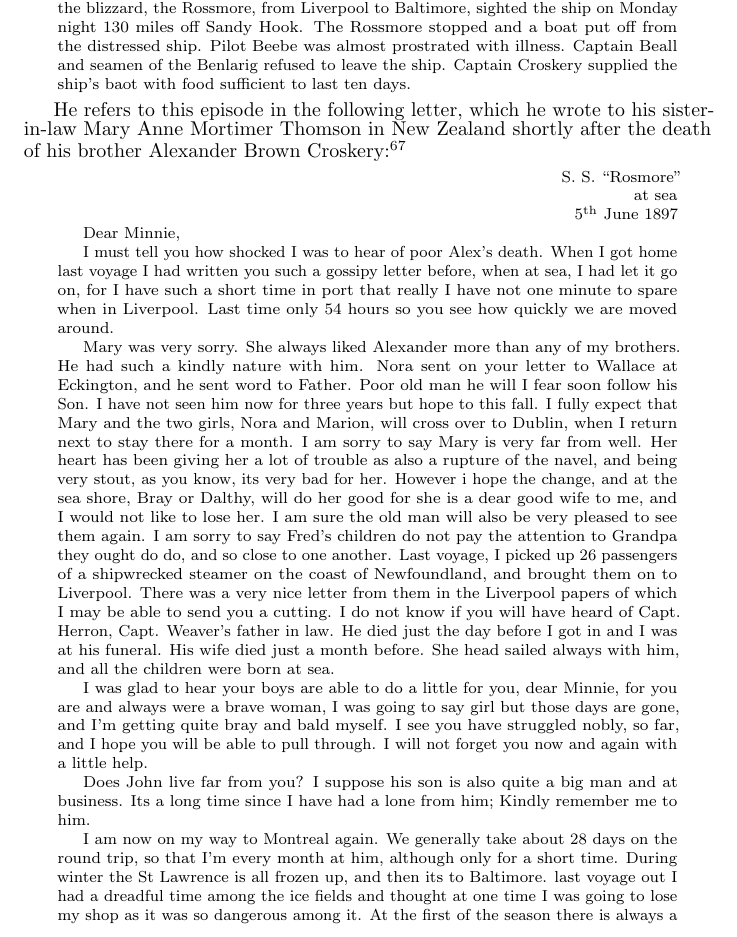
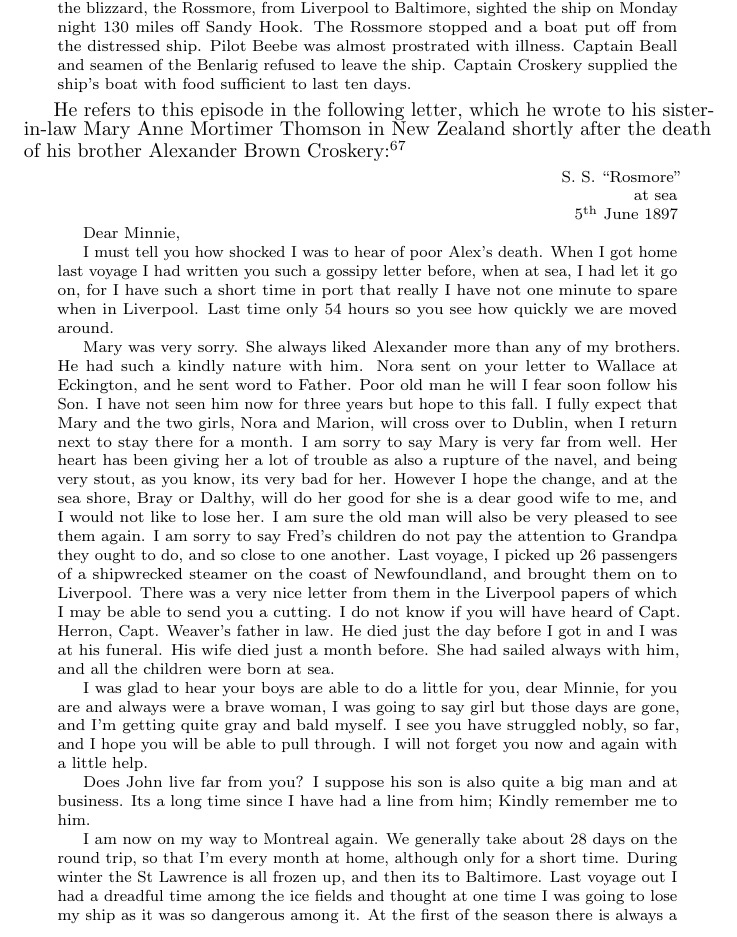
Before and after one commit to samwilson/cfb, a LaTeX book (main.tex, which reads biographies/Samuel_Maxwell_West_Croskery.tex): part of page 41 of 85, cut so that both start at the same text. Compiled offline with pdfLaTeX.

Commit message:
Update Samuel_Maxwell_West_Croskery.tex

```diff
--- a/biographies/Samuel_Maxwell_West_Croskery.tex
+++ b/biographies/Samuel_Maxwell_West_Croskery.tex
@@ -13,7 +13,7 @@ Samuel became a Second Mate in Liverpool on 20 September 1869. There is an exten
 
 Baltimore, Feb. 22.---The steamer Rossmore arrived to-day with Pilot Franklin Beebe of New York and news of the overdue ship Benlarig, which left Caleta Buena, Chile, October 6, with a cargo of niter for New York.
 
-She was seventy-five miles off New York February 5, when she took Pilot Beebe aboard to guide her into New York. Two days afterward the blizzard carried her to sea. All her sails were blown away. One of the crew was thrown and had a leg broken, and the intense cold prostrated three more with frost-bitten limbs. Two seamen died. The ship's company were put on short rations. After fourteen days' tossing about in the blizzard, the Rossmore, from Liverpool to Baltimore, sighted the ship on Monday night 130 miles off Sandy Hook. The Rossmore stopped and a boat put off from the distressed ship. Pilot Beebe was almost prostrated with illness. Captain Beall and seamen of the Benlarig refused to leave the ship. Captain Croskery supplied the ship's baot with food sufficient to last ten days.
+She was seventy-five miles off New York February 5, when she took Pilot Beebe aboard to guide her into New York. Two days afterward the blizzard carried her to sea. All her sails were blown away. One of the crew was thrown and had a leg broken, and the intense cold prostrated three more with frost-bitten limbs. Two seamen died. The ship's company were put on short rations. After fourteen days' tossing about in the blizzard, the Rossmore, from Liverpool to Baltimore, sighted the ship on Monday night 130 miles off Sandy Hook. The Rossmore stopped and a boat put off from the distressed ship. Pilot Beebe was almost prostrated with illness. Captain Beall and seamen of the Benlarig refused to leave the ship. Captain Croskery supplied the ship's boat with food sufficient to last ten days.
 \end{quotation}
 
 He refers to this episode in the  following letter, which he wrote to his sister-in-law Mary Anne Mortimer Thomson in New Zealand shortly after the death of his brother Alexander Brown Croskery:\cite{SMWCletter}
@@ -28,13 +28,13 @@ Dear Minnie,
 
 I must tell you how shocked I was to hear of poor Alex's death. When I got home last voyage I had written you such a gossipy letter before, when at sea, I had let it go on, for I have such a short time in port that really I have not one minute to spare when in Liverpool. Last time only 54 hours so you see how quickly we are moved around.
 
-Mary was very sorry. She always liked Alexander more than any of my brothers. He had such a kindly nature with him. Nora sent on your letter to Wallace at Eckington, and he sent word to Father. Poor old man he will I fear soon follow his Son. I have not seen him now for three years but hope to this fall. I fully expect that Mary and the two girls, Nora and Marion, will cross over to Dublin, when I return next to stay there for a month. I am sorry to say Mary is very far from well. Her heart has been giving her a lot of trouble as also a rupture of the navel, and being very stout, as you know, its very bad for her. However i hope the change, and at the sea shore, Bray or Dalthy, will do her good for she is a dear good wife to me, and I would not like to lose her. I am sure the old man will also be very pleased to see them again. I am sorry to say Fred's children do not pay the attention to Grandpa they ought do do, and so close to one another. Last voyage, I picked up 26 passengers of a shipwrecked steamer on the coast of Newfoundland, and brought them on to Liverpool. There was a very nice letter from them in the Liverpool papers of which I may be able to send you a cutting. I do not know if you will have heard of Capt. Herron, Capt. Weaver's father in law. He died just the day before I got in and I was at his funeral. His wife died just a month before. She head sailed always with him, and all the children were born at sea.
+Mary was very sorry. She always liked Alexander more than any of my brothers. He had such a kindly nature with him. Nora sent on your letter to Wallace at Eckington, and he sent word to Father. Poor old man he will I fear soon follow his Son. I have not seen him now for three years but hope to this fall. I fully expect that Mary and the two girls, Nora and Marion, will cross over to Dublin, when I return next to stay there for a month. I am sorry to say Mary is very far from well. Her heart has been giving her a lot of trouble as also a rupture of the navel, and being very stout, as you know, its very bad for her. However I hope the change, and at the sea shore, Bray or Dalthy, will do her good for she is a dear good wife to me, and I would not like to lose her. I am sure the old man will also be very pleased to see them again. I am sorry to say Fred's children do not pay the attention to Grandpa they ought to do, and so close to one another. Last voyage, I picked up 26 passengers of a shipwrecked steamer on the coast of Newfoundland, and brought them on to Liverpool. There was a very nice letter from them in the Liverpool papers of which I may be able to send you a cutting. I do not know if you will have heard of Capt. Herron, Capt. Weaver's father in law. He died just the day before I got in and I was at his funeral. His wife died just a month before. She had sailed always with him, and all the children were born at sea.
 
-I was glad to hear your boys are able to do a little for you, dear Minnie, for you are and always were a brave woman, I was going to say girl but those days are gone, and I'm getting quite bray and bald myself. I see you have struggled nobly, so far, and I hope you will be able to pull through. I will not forget you now and again with a little help.
+I was glad to hear your boys are able to do a little for you, dear Minnie, for you are and always were a brave woman, I was going to say girl but those days are gone, and I'm getting quite gray and bald myself. I see you have struggled nobly, so far, and I hope you will be able to pull through. I will not forget you now and again with a little help.
 
-Does John live far from you? I suppose his son is also quite a big man and at business. Its a long time since I have had a lone from him; Kindly remember me to him.
+Does John live far from you? I suppose his son is also quite a big man and at business. Its a long time since I have had a line from him; Kindly remember me to him.
 
-I am now on my way to Montreal again. We generally take about 28 days on the round trip, so that I'm every month at him, although only for a short time. During winter the St Lawrence is all frozen up, and then its to Baltimore. last voyage out I had a dreadful time among the ice fields and thought at one time I was going to lose my shop as it was so dangerous among it. At the first of the season there is always a lot about. Our people are building a lot of new boats, and I'm in hopes of getting soon back in my old trade to Baltimore for this is far too risky a trade to be in with Ice, fogs and a bad coast to make. And there are times in fact nearly every voyage while close to the coast, I have not the clothes off me for five or six days. Nanie (?) Hugh's daughter which was over on a visit sailed for Jamaica a few days before I got home. She had been for six weeks in Downpatrick. But with two babies, it can't have been much pleasure. Charlie Hugh and Henry are the only two not married now. I don't have any word of Wallace. So I suppose he is going to be an old bachelor.
+I am now on my way to Montreal again. We generally take about 28 days on the round trip, so that I'm every month at home, although only for a short time. During winter the St Lawrence is all frozen up, and then its to Baltimore. Last voyage out I had a dreadful time among the ice fields and thought at one time I was going to lose my ship as it was so dangerous among it. At the first of the season there is always a lot about. Our people are building a lot of new boats, and I'm in hopes of getting soon back in my old trade to Baltimore for this is far too risky a trade to be in with Ice, fogs and a bad coast to make. And there are times in fact nearly every voyage while close to the coast, I have not the clothes off me for five or six days. Nanie (?) Hugh's daughter which was over on a visit sailed for Jamaica a few days before I got home. She had been for six weeks in Downpatrick. But with two babies, it can't have been much pleasure. Charlie Hugh and Henry are the only two not married now. I don't have any word of Wallace. So I suppose he is going to be an old bachelor.
 
 Now dear Minnie, I will say good bye and will post this when I get out. Give my love to each of the boys and my niece. Tell her I wish she was nearer us to visit her cousins who grieve for her loss. God bless and comfort you. Mary desired me to give you her love and made me promise to write you going out.
 
```
